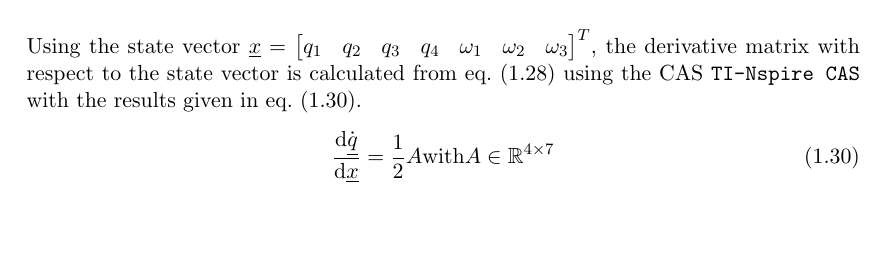
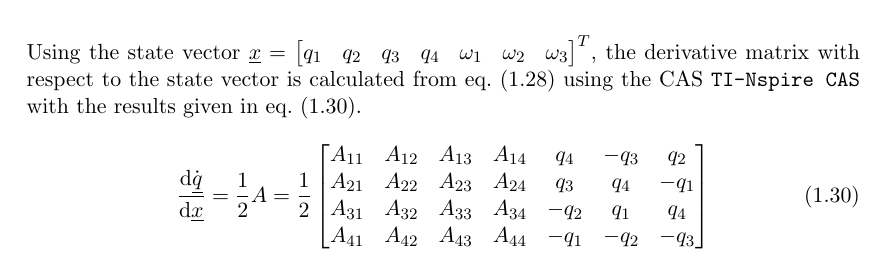
Before and after one commit to seasat/nonlinear-control-system, a LaTeX document (doc/report/report.tex, which reads doc/report/tex/section_kinematics.tex): part of page 9 of 14, cut so that both start at the same text, the shorter picture padded with empty space. Compiled offline with pdfLaTeX.

Commit message:
add full matrix definition

```diff
--- a/doc/report/tex/section_kinematics.tex
+++ b/doc/report/tex/section_kinematics.tex
@@ -173,7 +173,12 @@ Body axes angular rates can then be calculated following \cref{eqt:omega_to_q_do
 Using the state vector $\gls{sy:x} = \begin{bmatrix} q_1 & q_2 & q_3 & q_4 & \omega_1 & \omega_2 & \omega_3 \end{bmatrix}^T$, the derivative matrix with respect to the state vector is calculated from \cref{eqt:omega_to_q_dot} using the \gls{ac:cas} \texttt{TI-Nspire CAS} with the results given in \cref{eqt:q_rate_state_derivative}.
 \begin{equation} \label{eqt:q_rate_state_derivative}
     \frac{\mathrm{d} \gls{sy:q_dot}}{\mathrm{d} \gls{sy:x}} =
-    \frac{1}{2} A \text{with} A \in \mathbb{R}^{4 \times 7}
+    \frac{1}{2} A = \frac{1}{2} \begin{bmatrix}
+        A_{11} & A_{12} & A_{13} & A_{14} & q_4 & -q_3 & q_2 \\
+        A_{21} & A_{22} & A_{23} & A_{24} & q_3 & q_4 & -q_1 \\
+        A_{31} & A_{32} & A_{33} & A_{34} & -q_2 & q_1 & q_4 \\
+        A_{41} & A_{42} & A_{43} & A_{44} & -q_1 & -q_2 & -q_3
+    \end{bmatrix}
 \end{equation}
 \begin{align*}
     A_{11} &= -\frac{q_1}{q_4} \omega_1 + \frac{q_1}{q_3} \omega_2 - \frac{q_1}{q_2} \omega_3 - \gls{sy:mean_motion} \frac{q_1}{q_3}
```
